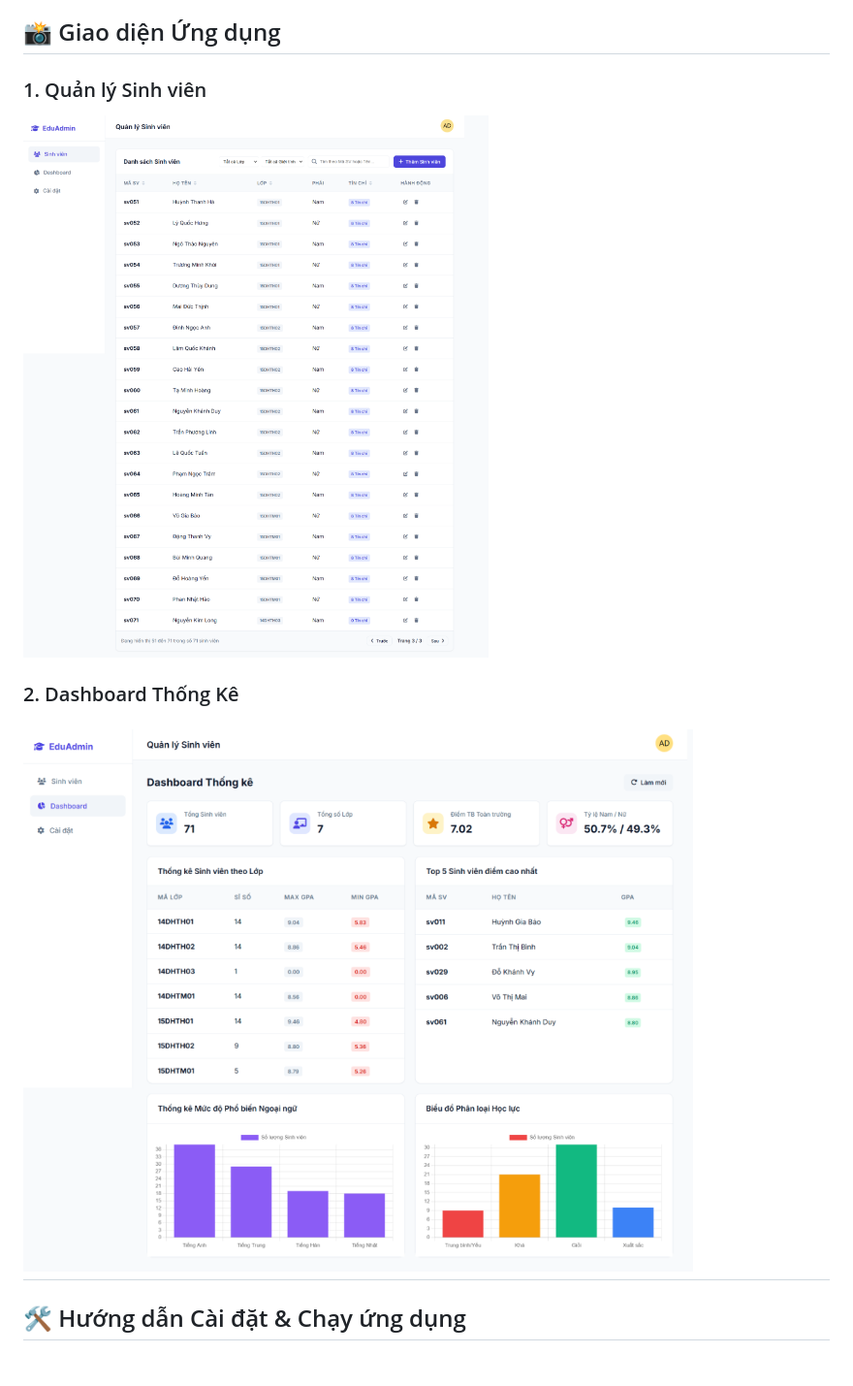
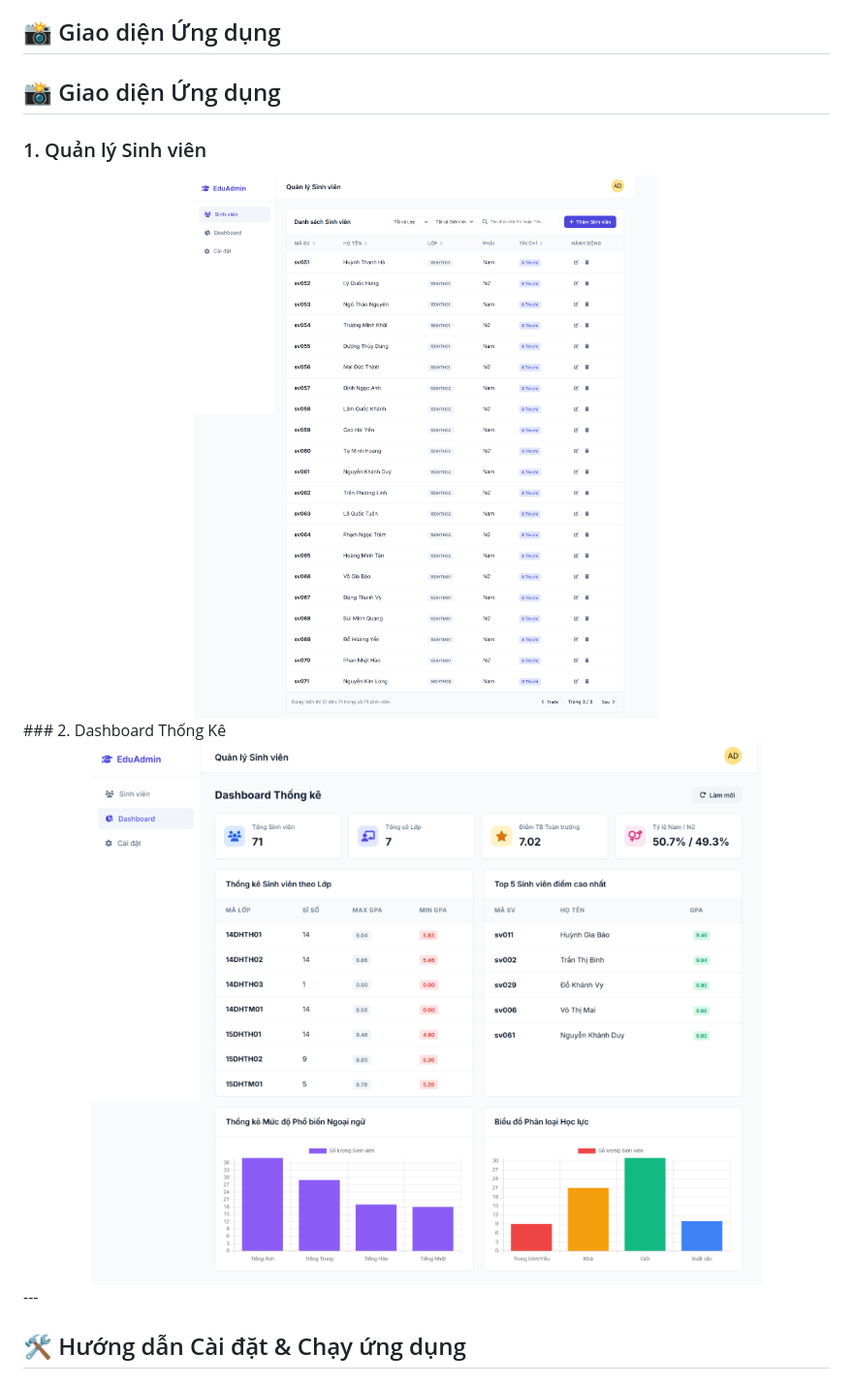
Before and after one commit to klongnguyen/StudentOne, a Markdown page: README.md, the part around the change. Shown at 97% size. Drawn GitHub-style.

Commit message:
Revise application interface section in README
Updated the application interface section with images in HTML format.

```diff
--- a/README.md
+++ b/README.md
@@ -11,14 +11,11 @@ Dự án này là một hệ thống quản lý sinh viên được xây dựng
 * **Auto Indexing & Seeding**: Tự động tạo `Unique Index` (Mã SV) và `Compound Index` (Mã Lớp + Họ Tên) cùng với việc nhồi sẵn (seed) 20 dữ liệu mẫu ngay lần chạy đầu tiên.
 
 ## 📸 Giao diện Ứng dụng
-
-
-
+## 📸 Giao diện Ứng dụng
 ### 1. Quản lý Sinh viên
-![Danh sách Sinh viên](StudentManagement/docs/images/student_list.png)
-
+<img src="StudentManagement/docs/images/student_list.png" width="100%" alt="Danh sách Sinh viên">
 ### 2. Dashboard Thống Kê
-![Dashboard Giao Diện](StudentManagement/docs/images/dashboard.png)
+<img src="StudentManagement/docs/images/dashboard.png" width="100%" alt="Dashboard Giao Diện">
 ---
 
 ## 🛠 Hướng dẫn Cài đặt & Chạy ứng dụng
```
